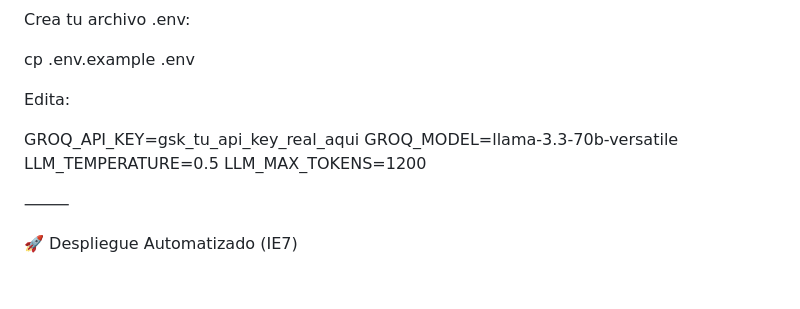
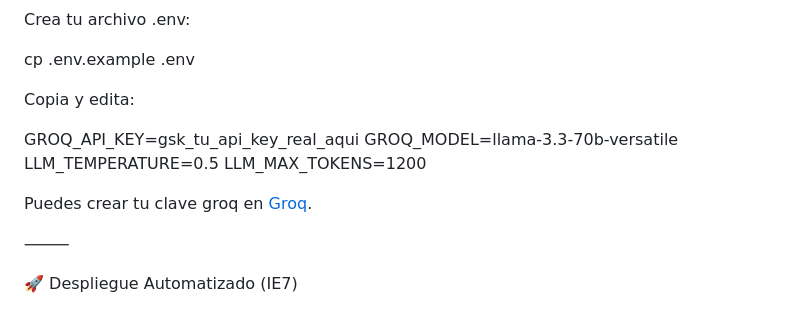
Before and after one commit to Roc-Mun/CookAi, a Markdown page: README.md, the part around the change. Rendered like a GitHub page; blank space fills up the shorter version.

Commit message:
Update README with Groq API key instructions
Added instructions for creating a Groq API key.

```diff
--- a/README.md
+++ b/README.md
@@ -100,12 +100,14 @@ Crea tu archivo .env:
 
 cp .env.example .env
 
-Edita:
+Copia y edita:
 
 GROQ_API_KEY=gsk_tu_api_key_real_aqui
 GROQ_MODEL=llama-3.3-70b-versatile
 LLM_TEMPERATURE=0.5
 LLM_MAX_TOKENS=1200
+
+Puedes crear tu clave groq en [Groq](https://console.groq.com/keys).
 
 ⸻
 
```
